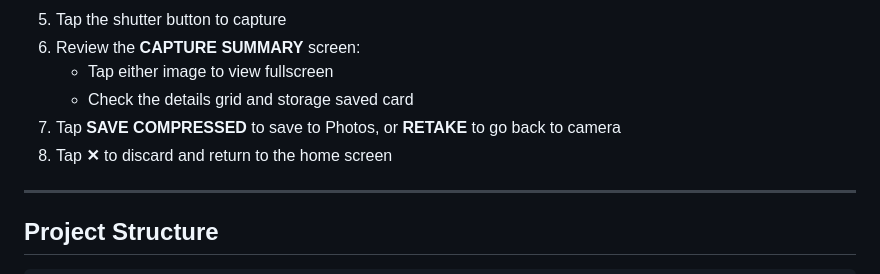
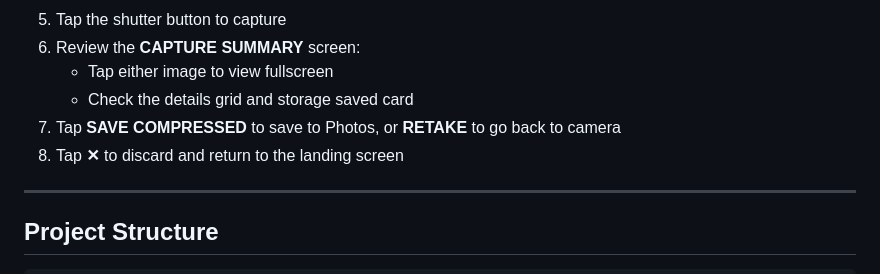
Before and after one commit to ShashikaVirajh/snap-capture-poc, a Markdown page: README.md, the part around the change. Rendered like a GitHub page.

Commit message:
Update README.md to clarify navigation by changing "home screen" to "landing screen" for consistency with app terminology.

```diff
--- a/README.md
+++ b/README.md
@@ -115,7 +115,7 @@ The app will request the following permissions on first launch:
    - Tap either image to view fullscreen
    - Check the details grid and storage saved card
 7. Tap **SAVE COMPRESSED** to save to Photos, or **RETAKE** to go back to camera
-8. Tap **✕** to discard and return to the home screen
+8. Tap **✕** to discard and return to the landing screen
 
 ---
 
```
